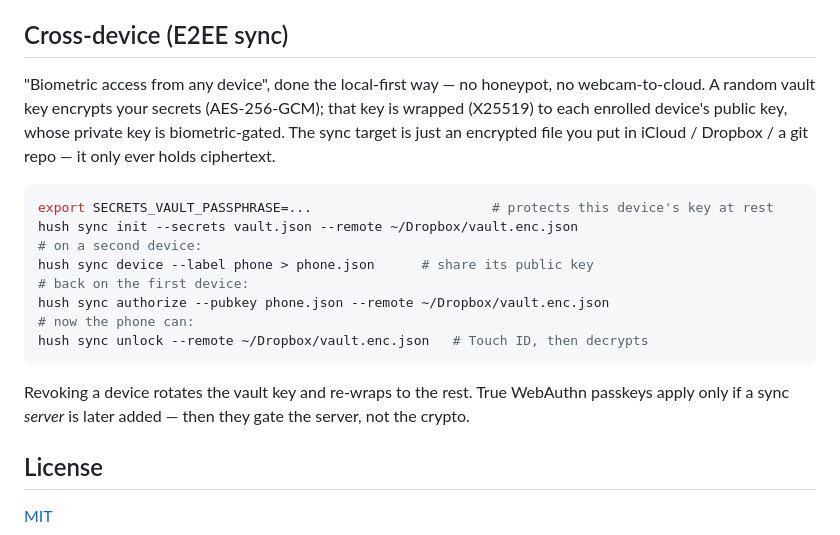
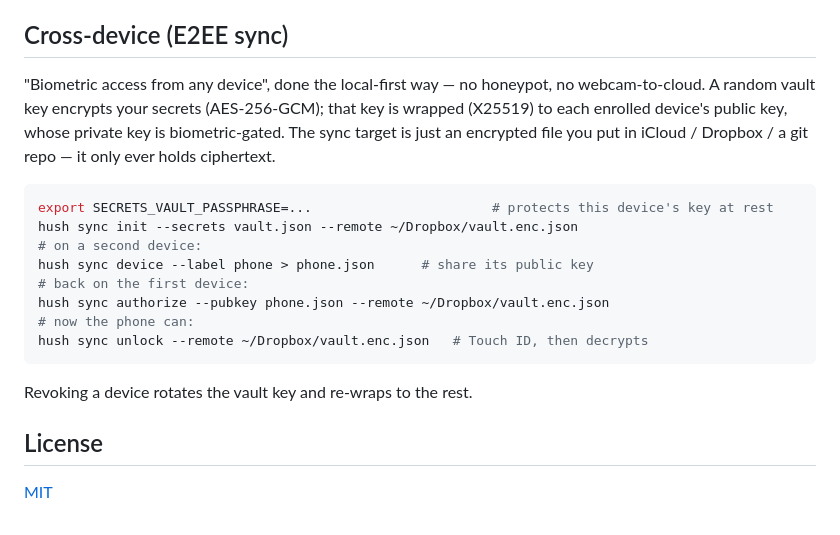
Before and after one commit to skorik94-glitch/secrets-vault, a Markdown page: README.md, the part around one of its changes. Rendered like a GitHub page.

````diff
--- a/README.md
+++ b/README.md
@@ -128,10 +154,10 @@ gets the same access with **no secret values written to its repo**.
 ## Cross-device (E2EE sync)
 
 "Biometric access from any device", done the local-first way — no honeypot, no
-webcam-to-cloud. A random vault key encrypts your secrets (AES-256-GCM); that key
-is wrapped (X25519) to each enrolled device's public key, whose private key is
-biometric-gated. The sync target is just an encrypted file you put in iCloud /
-Dropbox / a git repo — it only ever holds ciphertext.
+webcam-to-cloud. A random vault key encrypts your secrets (AES-256-GCM); that key is
+wrapped (X25519) to each enrolled device's public key, whose private key is biometric-gated.
+The sync target is just an encrypted file you put in iCloud / Dropbox / a git repo — it
+only ever holds ciphertext.
 
 ```bash
 export SECRETS_VAULT_PASSPHRASE=...                       # protects this device's key at rest
@@ -144,9 +170,7 @@ hush sync authorize --pubkey phone.json --remote ~/Dropbox/vault.enc.json
 hush sync unlock --remote ~/Dropbox/vault.enc.json   # Touch ID, then decrypts
 ```
 
-Revoking a device rotates the vault key and re-wraps to the rest. True WebAuthn
-passkeys apply only if a sync *server* is later added — then they gate the server,
-not the crypto.
+Revoking a device rotates the vault key and re-wraps to the rest.
 
 ## License
 
````
Also changed, not shown: other parts of README.md (+110 -84 lines).
